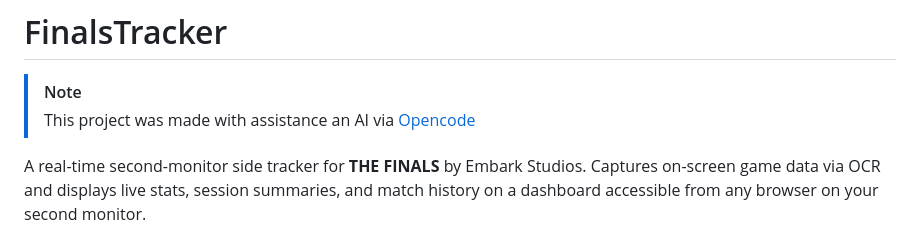
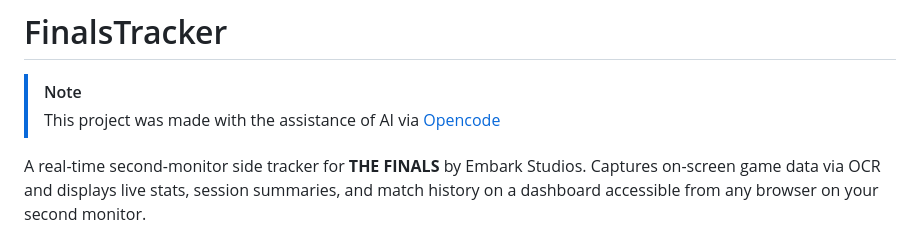
Before and after one commit to Duve3/FinalsTracker, a Markdown page: README.md, the part around the change. Rendered like a GitHub page.

Commit message:
readme but not typos

```diff
--- a/README.md
+++ b/README.md
@@ -1,7 +1,7 @@
 # FinalsTracker
 
 > [!NOTE]
-> This project was made with assistance an AI via [Opencode](https://opencode.ai/)
+> This project was made with the assistance of AI via [Opencode](https://opencode.ai/)
 
 A real-time second-monitor side tracker for **THE FINALS** by Embark Studios. Captures on-screen game data via OCR and displays live stats, session summaries, and match history on a dashboard accessible from any browser on your second monitor.
 
```
